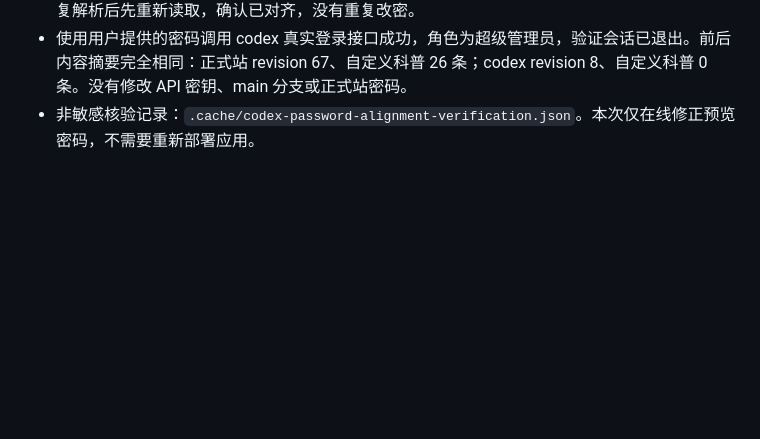
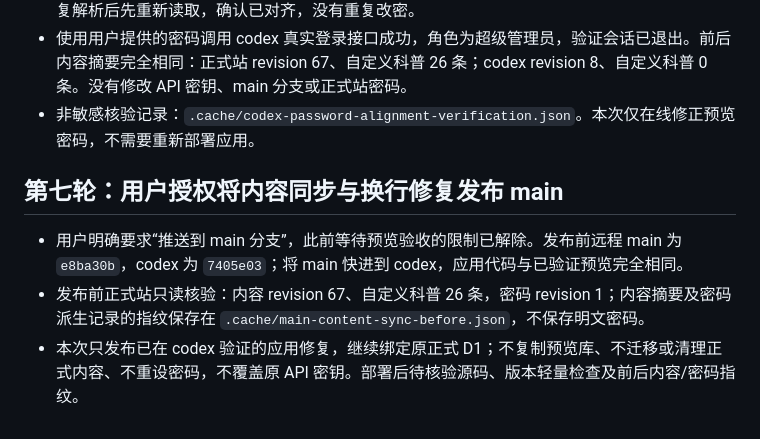
Before and after one commit to lwy9107124035/longnankejia, a Markdown page: docs/codex-admin-checkpoint.md, the part around the change. Drawn GitHub-style; blank space fills up the shorter version.

Commit message:
release: promote verified content sync and paragraphs to main

```diff
--- a/docs/codex-admin-checkpoint.md
+++ b/docs/codex-admin-checkpoint.md
@@ -106,3 +106,9 @@
 - 首次 Wrangler 文件执行虽已写入成功，但输出的进度行导致临时校验脚本解析 JSON 失败；修复解析后先重新读取，确认已对齐，没有重复改密。
 - 使用用户提供的密码调用 codex 真实登录接口成功，角色为超级管理员，验证会话已退出。前后内容摘要完全相同：正式站 revision 67、自定义科普 26 条；codex revision 8、自定义科普 0 条。没有修改 API 密钥、main 分支或正式站密码。
 - 非敏感核验记录：`.cache/codex-password-alignment-verification.json`。本次仅在线修正预览密码，不需要重新部署应用。
+
+## 第七轮：用户授权将内容同步与换行修复发布 main
+
+- 用户明确要求“推送到 main 分支”，此前等待预览验收的限制已解除。发布前远程 main 为 `e8ba30b`，codex 为 `7405e03`；将 main 快进到 codex，应用代码与已验证预览完全相同。
+- 发布前正式站只读核验：内容 revision 67、自定义科普 26 条，密码 revision 1；内容摘要及密码派生记录的指纹保存在 `.cache/main-content-sync-before.json`，不保存明文密码。
+- 本次只发布已在 codex 验证的应用修复，继续绑定原正式 D1；不复制预览库、不迁移或清理正式内容、不重设密码，不覆盖原 API 密钥。部署后待核验源码、版本轻量检查及前后内容/密码指纹。
```
